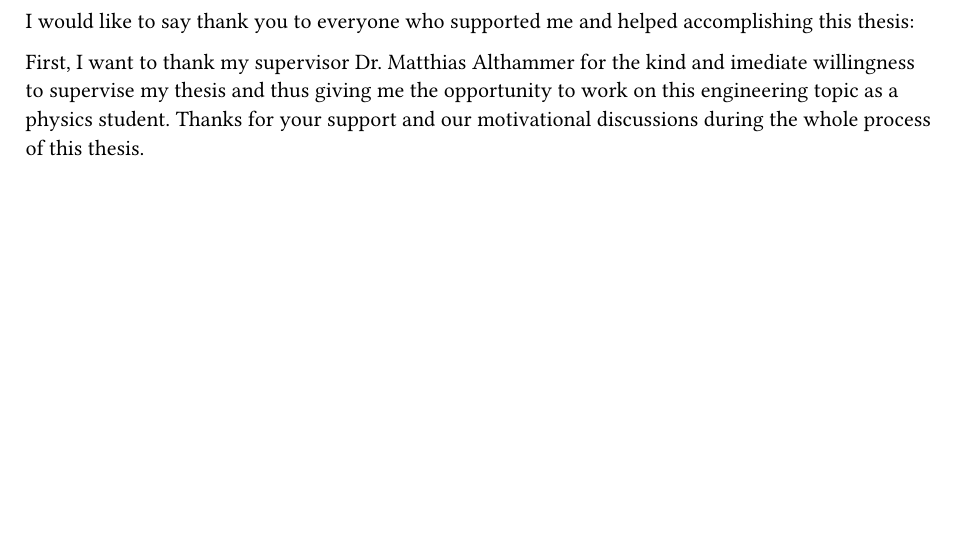
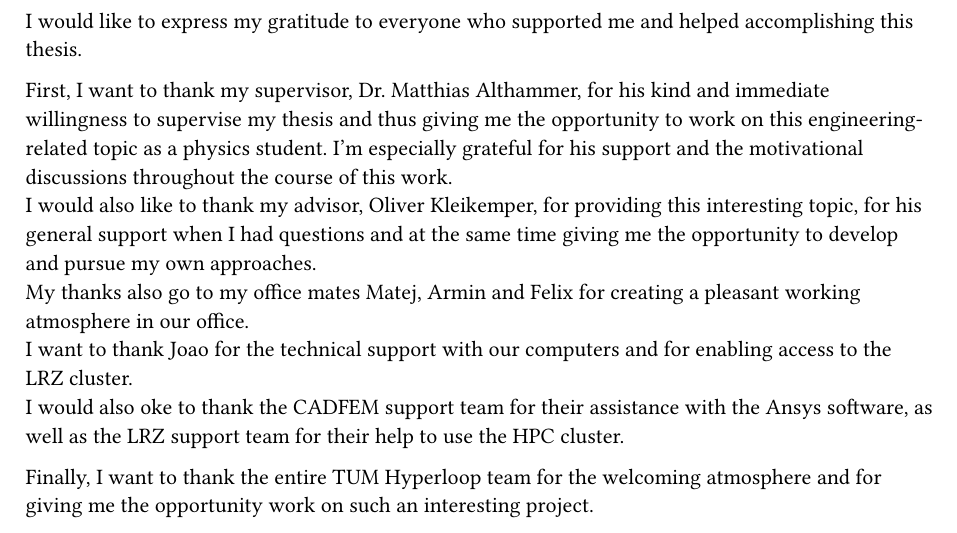
Before and after one commit to JulianJM45/MA_thesis_typst, a Typst document (content/acknowledgement.typ): part of the page, cut so that both start at the same text, the shorter picture padded with empty space. Compiled offline with Typst 0.15.

Commit message:
Update acknowledgements and reintegrate layout sections
Signed-off-by: JulianJM45 <julian@clami.net>

```diff
--- a/content/acknowledgement.typ
+++ b/content/acknowledgement.typ
@@ -6,6 +6,12 @@
 
 // Finally, to my pet, your keyboard sit-ins ensured I took breaks, whether I wanted to or not.
 
-I would like to say thank you to everyone who supported me and helped accomplishing this thesis:
+I would like to express my gratitude to everyone who supported me and helped accomplishing this thesis.
 
-First, I want to thank my supervisor Dr. Matthias Althammer for the kind and imediate willingness to supervise my thesis and thus giving me the opportunity to work on this engineering topic as a physics student. Thanks for your support and our motivational discussions during the whole process of this thesis.
+First, I want to thank my supervisor, Dr. Matthias Althammer, for his kind and immediate willingness to supervise my thesis and thus giving me the opportunity to work on this engineering-related topic as a physics student. I'm especially grateful for his support and the motivational discussions throughout the course of this work.\
+I would also like to thank my advisor, Oliver Kleikemper, for providing this interesting topic, for his general support when I had questions and at the same time giving me the opportunity to develop and pursue my own approaches.\
+My thanks also go to my office mates Matej, Armin and Felix for creating a pleasant working atmosphere in our office.\
+I want to thank Joao for the technical support with our computers and for enabling access to the LRZ cluster.\
+I would also oke to thank the CADFEM support team for their assistance with the Ansys software, as well as the LRZ support team for their help to use the HPC cluster.\
+
+Finally, I want to thank the entire TUM Hyperloop team for the welcoming atmosphere and for giving me the opportunity work on such an interesting project.
```
Also changed, not shown: layout/thesis_template.typ (+8 -3 lines), main.typ (+1 -1 lines).
